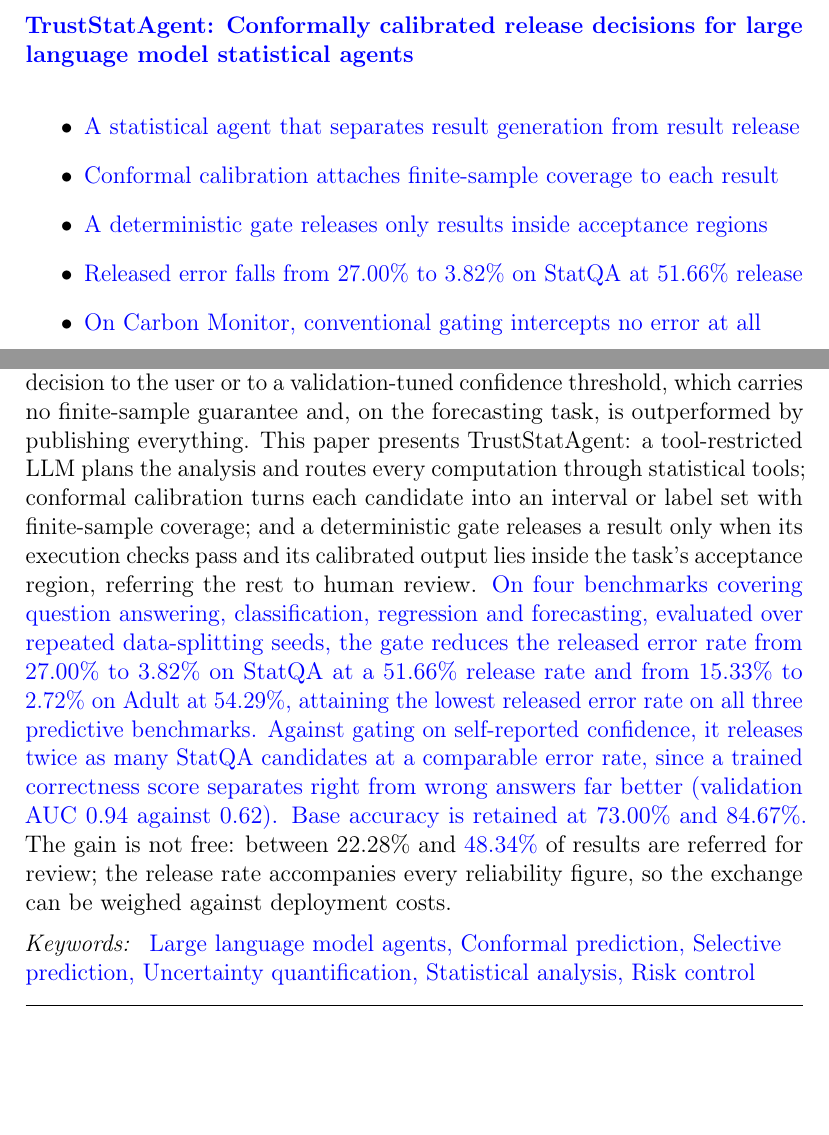
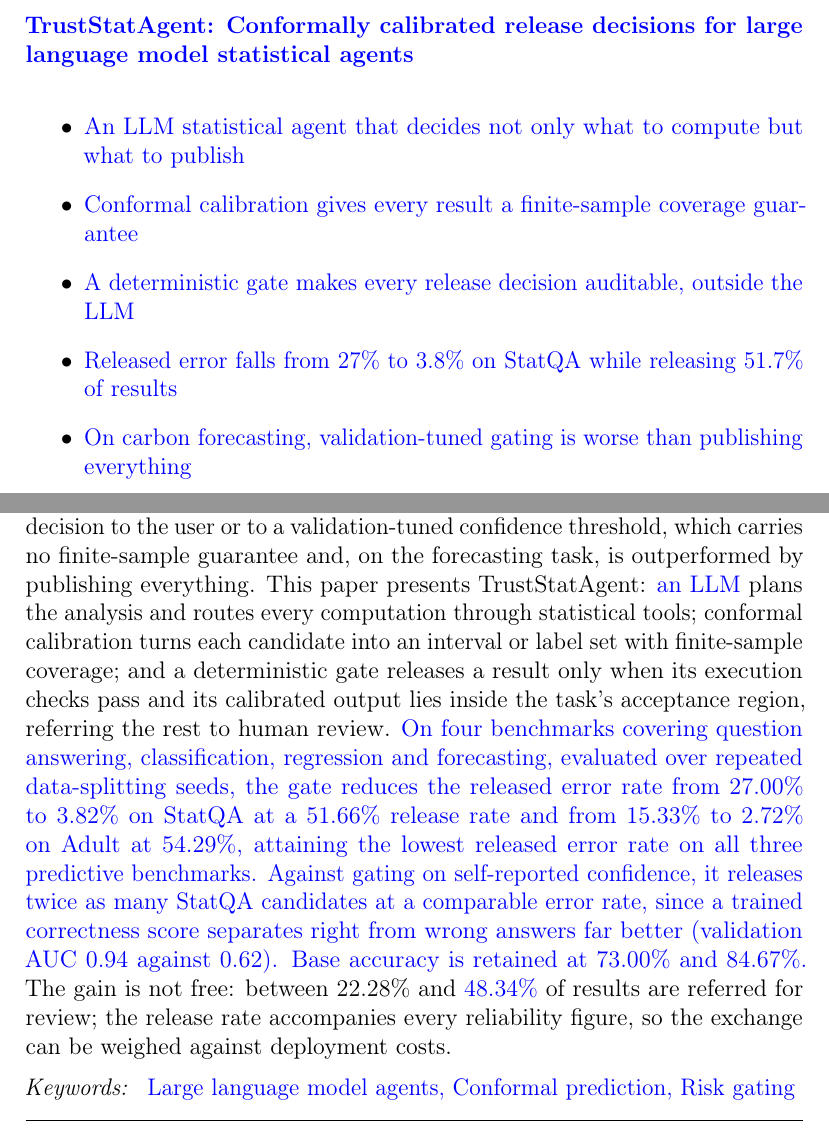
Before and after one commit to Yifei-create/TrustStatAgent-ESWA-Copy-, a LaTeX paper (elsarticle/elsarticle-template-harv.tex): two parts of pages 2 and 3 of 42, joined at a grey line, cut so that both start at the same text, the shorter picture padded with empty space. Compiled offline with pdfLaTeX.

Commit message:
Sharpen highlights, trim keywords, drop redundant 'tool-restricted' in abstract
- Highlights rewritten to tell a problem-idea-guarantee-evidence story
  with concrete numbers, all within the 85-character limit
- Keywords reduced to the three core building blocks: LLM agents,
  conformal prediction, risk gating
- Abstract: 'a tool-restricted LLM' -> 'an LLM', since the following
  clause already states that all computation goes through tools

```diff
--- a/elsarticle/elsarticle-template-harv.tex
+++ b/elsarticle/elsarticle-template-harv.tex
@@ -51,7 +51,7 @@
 
 %% Abstract
 \begin{abstract}
-Delegating statistical analysis to large language model (LLM) agents is attractive because the work is repetitive and tool-heavy, but an erroneous result is consumed downstream as a fact. Existing pipelines leave the release decision to the user or to a validation-tuned confidence threshold, which carries no finite-sample guarantee and, on the forecasting task, is outperformed by publishing everything. This paper presents TrustStatAgent: a tool-restricted LLM plans the analysis and routes every computation through statistical tools; conformal calibration turns each candidate into an interval or label set with finite-sample coverage; and a deterministic gate releases a result only when its execution checks pass and its calibrated output lies inside the task's acceptance region, referring the rest to human review. \textcolor{blue}{On four benchmarks covering question answering, classification, regression and forecasting, evaluated over repeated data-splitting seeds, the gate reduces the released error rate from 27.00\% to 3.82\% on StatQA at a 51.66\% release rate and from 15.33\% to 2.72\% on Adult at 54.29\%, attaining the lowest released error rate on all three predictive benchmarks. Against gating on self-reported confidence, it releases twice as many StatQA candidates at a comparable error rate, since a trained correctness score separates right from wrong answers far better (validation AUC 0.94 against 0.62). Base accuracy is retained at 73.00\% and 84.67\%.} The gain is not free: between 22.28\% and \textcolor{blue}{48.34\%} of results are referred for review; the release rate accompanies every reliability figure, so the exchange can be weighed against deployment costs.
+Delegating statistical analysis to large language model (LLM) agents is attractive because the work is repetitive and tool-heavy, but an erroneous result is consumed downstream as a fact. Existing pipelines leave the release decision to the user or to a validation-tuned confidence threshold, which carries no finite-sample guarantee and, on the forecasting task, is outperformed by publishing everything. This paper presents TrustStatAgent: \textcolor{blue}{an LLM} plans the analysis and routes every computation through statistical tools; conformal calibration turns each candidate into an interval or label set with finite-sample coverage; and a deterministic gate releases a result only when its execution checks pass and its calibrated output lies inside the task's acceptance region, referring the rest to human review. \textcolor{blue}{On four benchmarks covering question answering, classification, regression and forecasting, evaluated over repeated data-splitting seeds, the gate reduces the released error rate from 27.00\% to 3.82\% on StatQA at a 51.66\% release rate and from 15.33\% to 2.72\% on Adult at 54.29\%, attaining the lowest released error rate on all three predictive benchmarks. Against gating on self-reported confidence, it releases twice as many StatQA candidates at a comparable error rate, since a trained correctness score separates right from wrong answers far better (validation AUC 0.94 against 0.62). Base accuracy is retained at 73.00\% and 84.67\%.} The gain is not free: between 22.28\% and \textcolor{blue}{48.34\%} of results are referred for review; the release rate accompanies every reliability figure, so the exchange can be weighed against deployment costs.
 \end{abstract}
 
 %%Graphical abstract
@@ -61,17 +61,17 @@ Delegating statistical analysis to large language model (LLM) agents is attracti
 
 %%Research highlights
 \begin{highlights}
-\item \textcolor{blue}{A statistical agent that separates result generation from result release}
-\item \textcolor{blue}{Conformal calibration attaches finite-sample coverage to each result}
-\item \textcolor{blue}{A deterministic gate releases only results inside acceptance regions}
-\item \textcolor{blue}{Released error falls from 27.00\% to 3.82\% on StatQA at 51.66\% release}
-\item \textcolor{blue}{On Carbon Monitor, conventional gating intercepts no error at all}
+\item \textcolor{blue}{An LLM statistical agent that decides not only what to compute but what to publish}
+\item \textcolor{blue}{Conformal calibration gives every result a finite-sample coverage guarantee}
+\item \textcolor{blue}{A deterministic gate makes every release decision auditable, outside the LLM}
+\item \textcolor{blue}{Released error falls from 27\% to 3.8\% on StatQA while releasing 51.7\% of results}
+\item \textcolor{blue}{On carbon forecasting, validation-tuned gating is worse than publishing everything}
 \end{highlights}
 
 %% Keywords
 \begin{keyword}
 {\color{blue}
-Large language model agents \sep Conformal prediction \sep Selective prediction \sep Uncertainty quantification \sep Statistical analysis \sep Risk control
+Large language model agents \sep Conformal prediction \sep Risk gating
 }
 \end{keyword}
 
```
